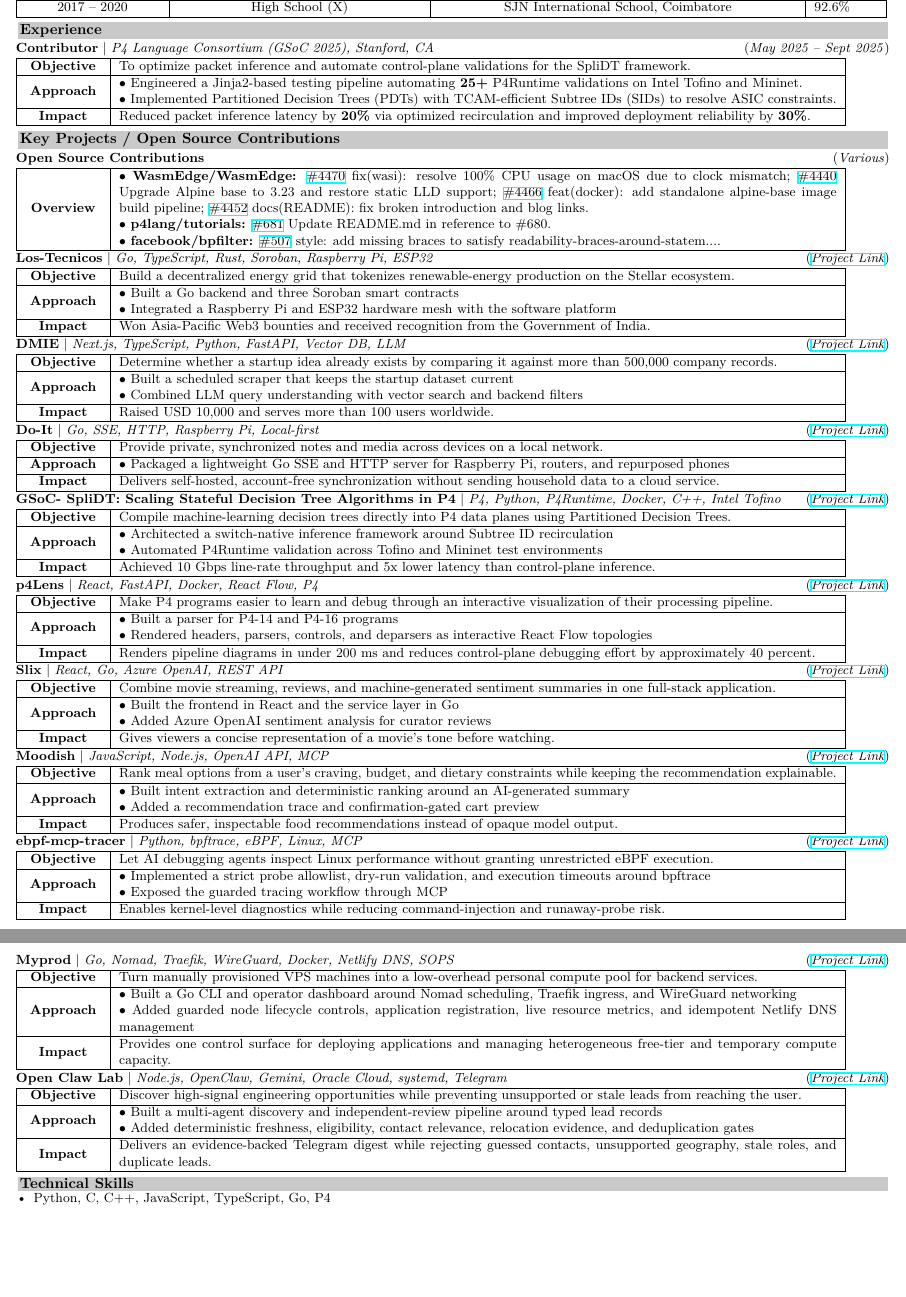
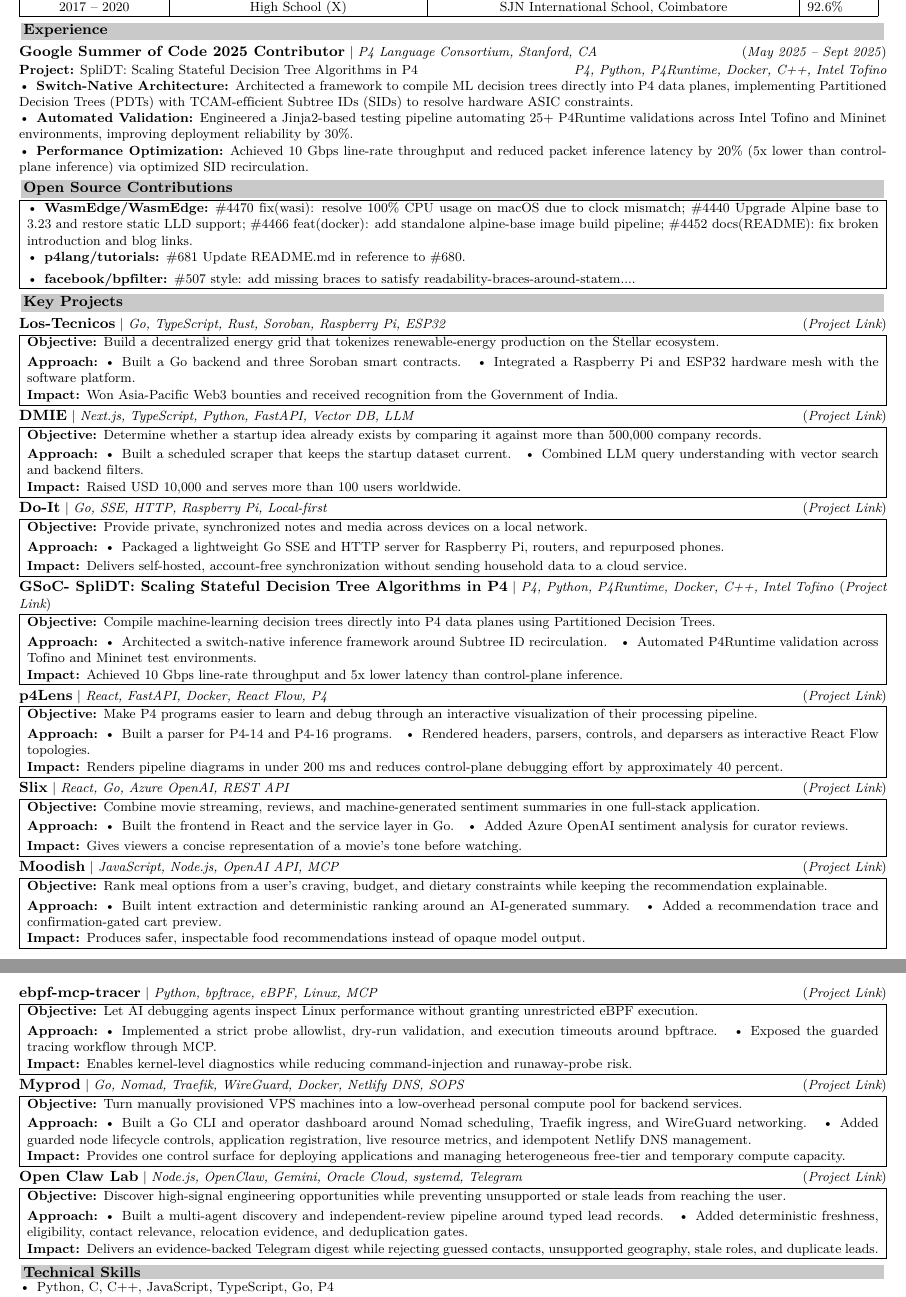
Before and after one commit to blackdragoon26/muchBetterPortfolio, a LaTeX CV (resume/resume.tex, which reads resume/generated/open-source-contributions.tex, resume/generated/projects-and-contributions.tex, resume/generated/projects.tex): two parts of pages 1 and 2 of 2, joined at a grey line, cut so that both start at the same text, the shorter picture padded with empty space. Compiled offline with XeLaTeX.

Commit message:
fix(resume): make ATS layout adaptive

```diff
--- /dev/null
+++ b/resume/generated/open-source-contributions.tex
@@ -0,0 +1,9 @@
+% Generated by scripts/generate-resume-highlights.mjs. Do not edit manually.
+\sectionhead{Open Source Contributions}%
+\noindent\begin{tabular}{|p{\dimexpr\linewidth-2\tabcolsep-2\arrayrulewidth\relax}|}
+\hline
+\textbullet\enspace \textbf{WasmEdge/WasmEdge:}\enspace \href{https://github.com/WasmEdge/WasmEdge/pull/4470}{\#4470} fix(wasi): resolve 100\% CPU usage on macOS due to clock mismatch; \href{https://github.com/WasmEdge/WasmEdge/pull/4440}{\#4440} Upgrade Alpine base to 3.23 and restore static LLD support; \href{https://github.com/WasmEdge/WasmEdge/pull/4466}{\#4466} feat(docker): add standalone alpine-base image build pipeline; \href{https://github.com/WasmEdge/WasmEdge/pull/4452}{\#4452} docs(README): fix broken introduction and blog links.\\[3pt]
+\textbullet\enspace \textbf{p4lang/tutorials:}\enspace \href{https://github.com/p4lang/tutorials/pull/681}{\#681} Update README.md in reference to \#680.\\[3pt]
+\textbullet\enspace \textbf{facebook/bpfilter:}\enspace \href{https://github.com/facebook/bpfilter/pull/507}{\#507} style: add missing braces to satisfy readability-braces-around-statem....\\
+\hline
+\end{tabular}%
--- a/resume/generated/projects-and-contributions.tex
+++ /dev/null
@@ -1,111 +0,0 @@
-% Generated by scripts/generate-resume-highlights.mjs. Do not edit manually.
-\entryhead{Open Source Contributions}{}{Various}%
-\noindent\begin{tabular}{|m{1.8cm}|m{17.1cm}|}
-\hline
-\centering\textbf{Overview} &
-\(\bullet\) \textbf{WasmEdge/WasmEdge:} \href{https://github.com/WasmEdge/WasmEdge/pull/4470}{\#4470} fix(wasi): resolve 100\% CPU usage on macOS due to clock mismatch; \href{https://github.com/WasmEdge/WasmEdge/pull/4440}{\#4440} Upgrade Alpine base to 3.23 and restore static LLD support; \href{https://github.com/WasmEdge/WasmEdge/pull/4466}{\#4466} feat(docker): add standalone alpine-base image build pipeline; \href{https://github.com/WasmEdge/WasmEdge/pull/4452}{\#4452} docs(README): fix broken introduction and blog links.\newline
-\(\bullet\) \textbf{p4lang/tutorials:} \href{https://github.com/p4lang/tutorials/pull/681}{\#681} Update README.md in reference to \#680.\newline
-\(\bullet\) \textbf{facebook/bpfilter:} \href{https://github.com/facebook/bpfilter/pull/507}{\#507} style: add missing braces to satisfy readability-braces-around-statem....\\
-\hline
-\end{tabular}%
-\entryhead{Los-Tecnicos}{Go, TypeScript, Rust, Soroban, Raspberry Pi, ESP32}{\href{https://los-tecnicos.vercel.app/}{Project Link}}%
-\noindent\begin{tabular}{|m{1.8cm}|m{17.1cm}|}
-\hline
-\centering\textbf{Objective} & Build a decentralized energy grid that tokenizes renewable-energy production on the Stellar ecosystem.\\
-\hline
-\centering\textbf{Approach} & \(\bullet\) Built a Go backend and three Soroban smart contracts\newline\(\bullet\) Integrated a Raspberry Pi and ESP32 hardware mesh with the software platform\\
-\hline
-\centering\textbf{Impact} & Won Asia-Pacific Web3 bounties and received recognition from the Government of India.\\
-\hline
-\end{tabular}%
-\entryhead{DMIE}{Next.js, TypeScript, Python, FastAPI, Vector DB, LLM}{\href{https://www.doesmyideaexist.com/}{Project Link}}%
-\noindent\begin{tabular}{|m{1.8cm}|m{17.1cm}|}
-\hline
-\centering\textbf{Objective} & Determine whether a startup idea already exists by comparing it against more than 500,000 company records.\\
-\hline
-\centering\textbf{Approach} & \(\bullet\) Built a scheduled scraper that keeps the startup dataset current\newline\(\bullet\) Combined LLM query understanding with vector search and backend filters\\
-\hline
-\centering\textbf{Impact} & Raised USD 10,000 and serves more than 100 users worldwide.\\
-\hline
-\end{tabular}%
-\entryhead{Do-It}{Go, SSE, HTTP, Raspberry Pi, Local-first}{\href{https://repo-tawny-iota.vercel.app/}{Project Link}}%
-\noindent\begin{tabular}{|m{1.8cm}|m{17.1cm}|}
-\hline
-\centering\textbf{Objective} & Provide private, synchronized notes and media across devices on a local network.\\
-\hline
-\centering\textbf{Approach} & \(\bullet\) Packaged a lightweight Go SSE and HTTP server for Raspberry Pi, routers, and repurposed phones\\
-\hline
-\centering\textbf{Impact} & Delivers self-hosted, account-free synchronization without sending household data to a cloud service.\\
-\hline
-\end{tabular}%
-\entryhead{GSoC- SpliDT: Scaling Stateful Decision Tree Algorithms in P4}{P4, Python, P4Runtime, Docker, C++, Intel Tofino}{\href{https://splidt-showcase.vercel.app/}{Project Link}}%
-\noindent\begin{tabular}{|m{1.8cm}|m{17.1cm}|}
-\hline
-\centering\textbf{Objective} & Compile machine-learning decision trees directly into P4 data planes using Partitioned Decision Trees.\\
-\hline
-\centering\textbf{Approach} & \(\bullet\) Architected a switch-native inference framework around Subtree ID recirculation\newline\(\bullet\) Automated P4Runtime validation across Tofino and Mininet test environments\\
-\hline
-\centering\textbf{Impact} & Achieved 10 Gbps line-rate throughput and 5x lower latency than control-plane inference.\\
-\hline
-\end{tabular}%
-\entryhead{p4Lens}{React, FastAPI, Docker, React Flow, P4}{\href{https://p4lens.vercel.app/}{Project Link}}%
-\noindent\begin{tabular}{|m{1.8cm}|m{17.1cm}|}
-\hline
-\centering\textbf{Objective} & Make P4 programs easier to learn and debug through an interactive visualization of their processing pipeline.\\
-\hline
-\centering\textbf{Approach} & \(\bullet\) Built a parser for P4-14 and P4-16 programs\newline\(\bullet\) Rendered headers, parsers, controls, and deparsers as interactive React Flow topologies\\
-\hline
-\centering\textbf{Impact} & Renders pipeline diagrams in under 200 ms and reduces control-plane debugging effort by approximately 40 percent.\\
-\hline
-\end{tabular}%
-\entryhead{Slix}{React, Go, Azure OpenAI, REST API}{\href{https://magic-stream-movies-beige.vercel.app/}{Project Link}}%
-\noindent\begin{tabular}{|m{1.8cm}|m{17.1cm}|}
-\hline
-\centering\textbf{Objective} & Combine movie streaming, reviews, and machine-generated sentiment summaries in one full-stack application.\\
-\hline
-\centering\textbf{Approach} & \(\bullet\) Built the frontend in React and the service layer in Go\newline\(\bullet\) Added Azure OpenAI sentiment analysis for curator reviews\\
-\hline
-\centering\textbf{Impact} & Gives viewers a concise representation of a movie's tone before watching.\\
-\hline
-\end{tabular}%
-\entryhead{Moodish}{JavaScript, Node.js, OpenAI API, MCP}{\href{https://moodish.onrender.com/}{Project Link}}%
-\noindent\begin{tabular}{|m{1.8cm}|m{17.1cm}|}
-\hline
-\centering\textbf{Objective} & Rank meal options from a user's craving, budget, and dietary constraints while keeping the recommendation explainable.\\
-\hline
-\centering\textbf{Approach} & \(\bullet\) Built intent extraction and deterministic ranking around an AI-generated summary\newline\(\bullet\) Added a recommendation trace and confirmation-gated cart preview\\
-\hline
-\centering\textbf{Impact} & Produces safer, inspectable food recommendations instead of opaque model output.\\
-\hline
-\end{tabular}%
-\entryhead{ebpf-mcp-tracer}{Python, bpftrace, eBPF, Linux, MCP}{\href{https://github.com/blackdragoon26/ebpf-mcp-tracer}{Project Link}}%
-\noindent\begin{tabular}{|m{1.8cm}|m{17.1cm}|}
-\hline
-\centering\textbf{Objective} & Let AI debugging agents inspect Linux performance without granting unrestricted eBPF execution.\\
-\hline
-\centering\textbf{Approach} & \(\bullet\) Implemented a strict probe allowlist, dry-run validation, and execution timeouts around bpftrace\newline\(\bullet\) Exposed the guarded tracing workflow through MCP\\
-\hline
-\centering\textbf{Impact} & Enables kernel-level diagnostics while reducing command-injection and runaway-probe risk.\\
-\hline
-\end{tabular}%
-\newpage
-\entryhead{Myprod}{Go, Nomad, Traefik, WireGuard, Docker, Netlify DNS, SOPS}{\href{https://myprod-control.vercel.app/}{Project Link}}%
-\noindent\begin{tabular}{|m{1.8cm}|m{17.1cm}|}
-\hline
-\centering\textbf{Objective} & Turn manually provisioned VPS machines into a low-overhead personal compute pool for backend services.\\
-\hline
-\centering\textbf{Approach} & \(\bullet\) Built a Go CLI and operator dashboard around Nomad scheduling, Traefik ingress, and WireGuard networking\newline\(\bullet\) Added guarded node lifecycle controls, application registration, live resource metrics, and idempotent Netlify DNS management\\
-\hline
-\centering\textbf{Impact} & Provides one control surface for deploying applications and managing heterogeneous free-tier and temporary compute capacity.\\
-\hline
-\end{tabular}%
-\entryhead{Open Claw Lab}{Node.js, OpenClaw, Gemini, Oracle Cloud, systemd, Telegram}{\href{https://github.com/blackdragoon26/open-claw-lab}{Project Link}}%
-\noindent\begin{tabular}{|m{1.8cm}|m{17.1cm}|}
-\hline
-\centering\textbf{Objective} & Discover high-signal engineering opportunities while preventing unsupported or stale leads from reaching the user.\\
-\hline
-\centering\textbf{Approach} & \(\bullet\) Built a multi-agent discovery and independent-review pipeline around typed lead records\newline\(\bullet\) Added deterministic freshness, eligibility, contact relevance, relocation evidence, and deduplication gates\\
-\hline
-\centering\textbf{Impact} & Delivers an evidence-backed Telegram digest while rejecting guessed contacts, unsupported geography, stale roles, and duplicate leads.\\
-\hline
-\end{tabular}%
--- /dev/null
+++ b/resume/generated/projects.tex
@@ -0,0 +1,102 @@
+% Generated by scripts/generate-resume-highlights.mjs. Do not edit manually.
+\sectionhead{Key Projects}%
+\noindent\begin{minipage}{\linewidth}
+\entryhead{Los-Tecnicos}{Go, TypeScript, Rust, Soroban, Raspberry Pi, ESP32}{\href{https://los-tecnicos.vercel.app/}{Project Link}}%
+\noindent\begin{tabular}{|p{\dimexpr\linewidth-2\tabcolsep-2\arrayrulewidth\relax}|}
+\hline
+\textbf{Objective:}\enspace Build a decentralized energy grid that tokenizes renewable-energy production on the Stellar ecosystem. \\[2pt]
+\textbf{Approach:}\enspace \textbullet\enspace Built a Go backend and three Soroban smart contracts. \enspace \textbullet\enspace Integrated a Raspberry Pi and ESP32 hardware mesh with the software platform. \\[2pt]
+\textbf{Impact:}\enspace Won Asia-Pacific Web3 bounties and received recognition from the Government of India. \\
+\hline
+\end{tabular}%
+\end{minipage}\par
+\noindent\begin{minipage}{\linewidth}
+\entryhead{DMIE}{Next.js, TypeScript, Python, FastAPI, Vector DB, LLM}{\href{https://www.doesmyideaexist.com/}{Project Link}}%
+\noindent\begin{tabular}{|p{\dimexpr\linewidth-2\tabcolsep-2\arrayrulewidth\relax}|}
+\hline
+\textbf{Objective:}\enspace Determine whether a startup idea already exists by comparing it against more than 500,000 company records. \\[2pt]
+\textbf{Approach:}\enspace \textbullet\enspace Built a scheduled scraper that keeps the startup dataset current. \enspace \textbullet\enspace Combined LLM query understanding with vector search and backend filters. \\[2pt]
+\textbf{Impact:}\enspace Raised USD 10,000 and serves more than 100 users worldwide. \\
+\hline
+\end{tabular}%
+\end{minipage}\par
+\noindent\begin{minipage}{\linewidth}
+\entryhead{Do-It}{Go, SSE, HTTP, Raspberry Pi, Local-first}{\href{https://repo-tawny-iota.vercel.app/}{Project Link}}%
+\noindent\begin{tabular}{|p{\dimexpr\linewidth-2\tabcolsep-2\arrayrulewidth\relax}|}
+\hline
+\textbf{Objective:}\enspace Provide private, synchronized notes and media across devices on a local network. \\[2pt]
+\textbf{Approach:}\enspace \textbullet\enspace Packaged a lightweight Go SSE and HTTP server for Raspberry Pi, routers, and repurposed phones. \\[2pt]
+\textbf{Impact:}\enspace Delivers self-hosted, account-free synchronization without sending household data to a cloud service. \\
+\hline
+\end{tabular}%
+\end{minipage}\par
+\noindent\begin{minipage}{\linewidth}
+\entryhead{GSoC- SpliDT: Scaling Stateful Decision Tree Algorithms in P4}{P4, Python, P4Runtime, Docker, C++, Intel Tofino}{\href{https://splidt-showcase.vercel.app/}{Project Link}}%
+\noindent\begin{tabular}{|p{\dimexpr\linewidth-2\tabcolsep-2\arrayrulewidth\relax}|}
+\hline
+\textbf{Objective:}\enspace Compile machine-learning decision trees directly into P4 data planes using Partitioned Decision Trees. \\[2pt]
+\textbf{Approach:}\enspace \textbullet\enspace Architected a switch-native inference framework around Subtree ID recirculation. \enspace \textbullet\enspace Automated P4Runtime validation across Tofino and Mininet test environments. \\[2pt]
+\textbf{Impact:}\enspace Achieved 10 Gbps line-rate throughput and 5x lower latency than control-plane inference. \\
+\hline
+\end{tabular}%
+\end{minipage}\par
+\noindent\begin{minipage}{\linewidth}
+\entryhead{p4Lens}{React, FastAPI, Docker, React Flow, P4}{\href{https://p4lens.vercel.app/}{Project Link}}%
+\noindent\begin{tabular}{|p{\dimexpr\linewidth-2\tabcolsep-2\arrayrulewidth\relax}|}
+\hline
+\textbf{Objective:}\enspace Make P4 programs easier to learn and debug through an interactive visualization of their processing pipeline. \\[2pt]
+\textbf{Approach:}\enspace \textbullet\enspace Built a parser for P4-14 and P4-16 programs. \enspace \textbullet\enspace Rendered headers, parsers, controls, and deparsers as interactive React Flow topologies. \\[2pt]
+\textbf{Impact:}\enspace Renders pipeline diagrams in under 200 ms and reduces control-plane debugging effort by approximately 40 percent. \\
+\hline
+\end{tabular}%
+\end{minipage}\par
+\noindent\begin{minipage}{\linewidth}
+\entryhead{Slix}{React, Go, Azure OpenAI, REST API}{\href{https://magic-stream-movies-beige.vercel.app/}{Project Link}}%
+\noindent\begin{tabular}{|p{\dimexpr\linewidth-2\tabcolsep-2\arrayrulewidth\relax}|}
+\hline
+\textbf{Objective:}\enspace Combine movie streaming, reviews, and machine-generated sentiment summaries in one full-stack application. \\[2pt]
+\textbf{Approach:}\enspace \textbullet\enspace Built the frontend in React and the service layer in Go. \enspace \textbullet\enspace Added Azure OpenAI sentiment analysis for curator reviews. \\[2pt]
+\textbf{Impact:}\enspace Gives viewers a concise representation of a movie's tone before watching. \\
+\hline
+\end{tabular}%
+\end{minipage}\par
+\noindent\begin{minipage}{\linewidth}
+\entryhead{Moodish}{JavaScript, Node.js, OpenAI API, MCP}{\href{https://moodish.onrender.com/}{Project Link}}%
+\noindent\begin{tabular}{|p{\dimexpr\linewidth-2\tabcolsep-2\arrayrulewidth\relax}|}
+\hline
+\textbf{Objective:}\enspace Rank meal options from a user's craving, budget, and dietary constraints while keeping the recommendation explainable. \\[2pt]
+\textbf{Approach:}\enspace \textbullet\enspace Built intent extraction and deterministic ranking around an AI-generated summary. \enspace \textbullet\enspace Added a recommendation trace and confirmation-gated cart preview. \\[2pt]
+\textbf{Impact:}\enspace Produces safer, inspectable food recommendations instead of opaque model output. \\
+\hline
+\end{tabular}%
+\end{minipage}\par
+\noindent\begin{minipage}{\linewidth}
+\entryhead{ebpf-mcp-tracer}{Python, bpftrace, eBPF, Linux, MCP}{\href{https://github.com/blackdragoon26/ebpf-mcp-tracer}{Project Link}}%
+\noindent\begin{tabular}{|p{\dimexpr\linewidth-2\tabcolsep-2\arrayrulewidth\relax}|}
+\hline
+\textbf{Objective:}\enspace Let AI debugging agents inspect Linux performance without granting unrestricted eBPF execution. \\[2pt]
+\textbf{Approach:}\enspace \textbullet\enspace Implemented a strict probe allowlist, dry-run validation, and execution timeouts around bpftrace. \enspace \textbullet\enspace Exposed the guarded tracing workflow through MCP. \\[2pt]
+\textbf{Impact:}\enspace Enables kernel-level diagnostics while reducing command-injection and runaway-probe risk. \\
+\hline
+\end{tabular}%
+\end{minipage}\par
+\noindent\begin{minipage}{\linewidth}
+\entryhead{Myprod}{Go, Nomad, Traefik, WireGuard, Docker, Netlify DNS, SOPS}{\href{https://myprod-control.vercel.app/}{Project Link}}%
+\noindent\begin{tabular}{|p{\dimexpr\linewidth-2\tabcolsep-2\arrayrulewidth\relax}|}
+\hline
+\textbf{Objective:}\enspace Turn manually provisioned VPS machines into a low-overhead personal compute pool for backend services. \\[2pt]
+\textbf{Approach:}\enspace \textbullet\enspace Built a Go CLI and operator dashboard around Nomad scheduling, Traefik ingress, and WireGuard networking. \enspace \textbullet\enspace Added guarded node lifecycle controls, application registration, live resource metrics, and idempotent Netlify DNS management. \\[2pt]
+\textbf{Impact:}\enspace Provides one control surface for deploying applications and managing heterogeneous free-tier and temporary compute capacity. \\
+\hline
+\end{tabular}%
+\end{minipage}\par
+\noindent\begin{minipage}{\linewidth}
+\entryhead{Open Claw Lab}{Node.js, OpenClaw, Gemini, Oracle Cloud, systemd, Telegram}{\href{https://github.com/blackdragoon26/open-claw-lab}{Project Link}}%
+\noindent\begin{tabular}{|p{\dimexpr\linewidth-2\tabcolsep-2\arrayrulewidth\relax}|}
+\hline
+\textbf{Objective:}\enspace Discover high-signal engineering opportunities while preventing unsupported or stale leads from reaching the user. \\[2pt]
+\textbf{Approach:}\enspace \textbullet\enspace Built a multi-agent discovery and independent-review pipeline around typed lead records. \enspace \textbullet\enspace Added deterministic freshness, eligibility, contact relevance, relocation evidence, and deduplication gates. \\[2pt]
+\textbf{Impact:}\enspace Delivers an evidence-backed Telegram digest while rejecting guessed contacts, unsupported geography, stale roles, and duplicate leads. \\
+\hline
+\end{tabular}%
+\end{minipage}\par
--- a/resume/resume.tex
+++ b/resume/resume.tex
@@ -30,7 +55,7 @@
     colback=gray!42,
     width=\dimexpr\textwidth\relax,
     enlarge left by=0mm,
-    boxsep=1.2pt,
+    boxsep=1.4pt,
     arc=0pt, outer arc=0pt,
     before skip=1pt,
     after skip=0.5pt,
@@ -68,24 +95,20 @@
 \end{tabular}%
 
 % ── EXPERIENCE ──────────────────────────────────────────────────────────────
-{\large\textbf{\begin{tcolorbox}\textsc{Experience}\end{tcolorbox}}}%
-\entryhead{Contributor}{P4 Language Consortium (GSoC 2025), Stanford, CA}{May 2025 -- Sept 2025}%
-\noindent\begin{tabular}{|m{1.8cm}|m{17.1cm}|}
-\hline
-\centering\textbf{Objective} & To optimize packet inference and automate control-plane validations for the SpliDT framework.\\
-\hline
-\centering\textbf{Approach} & \(\bullet\) Engineered a Jinja2-based testing pipeline automating \textbf{25+} P4Runtime validations on Intel Tofino and Mininet.\newline\(\bullet\) Implemented Partitioned Decision Trees (PDTs) with TCAM-efficient Subtree IDs (SIDs) to resolve ASIC constraints.\\
-\hline
-\centering\textbf{Impact} & Reduced packet inference latency by \textbf{20\%} via optimized recirculation and improved deployment reliability by \textbf{30\%}.\\
-\hline
-\end{tabular}%
+\sectionhead{Experience}%
+\entryhead{Google Summer of Code 2025 Contributor}{P4 Language Consortium, Stanford, CA}{May 2025 -- Sept 2025}%
+\noindent\textbf{Project:} \href{https://splidt-showcase.vercel.app/}{SpliDT: Scaling Stateful Decision Tree Algorithms in P4}
+\hfill \textit{P4, Python, P4Runtime, Docker, C++, Intel Tofino}\par
+\noindent\textbullet\enspace\textbf{Switch-Native Architecture:}\enspace Architected a framework to compile ML decision trees directly into P4 data planes, implementing Partitioned Decision Trees (PDTs) with TCAM-efficient Subtree IDs (SIDs) to resolve hardware ASIC constraints.\par
+\noindent\textbullet\enspace\textbf{Automated Validation:}\enspace Engineered a Jinja2-based testing pipeline automating 25+ P4Runtime validations across Intel Tofino and Mininet environments, improving deployment reliability by 30\%.\par
+\noindent\textbullet\enspace\textbf{Performance Optimization:}\enspace Achieved 10 Gbps line-rate throughput and reduced packet inference latency by 20\% (5x lower than control-plane inference) via optimized SID recirculation.
 
-% ── PROJECTS & OPEN SOURCE ──────────────────────────────────────────────────
-{\large\textbf{\begin{tcolorbox}\textsc{Key Projects / Open Source Contributions}\end{tcolorbox}}}%
-\input{generated/projects-and-contributions.tex}
+% ── GENERATED OPEN SOURCE AND PROJECT SECTIONS ───────────────────────────────
+\input{generated/open-source-contributions.tex}
+\input{generated/projects.tex}
 
 % ── TECHNICAL SKILLS ────────────────────────────────────────────────────────
-{\large\textbf{\begin{tcolorbox}\textsc{Technical Skills}\end{tcolorbox}}}%
+\sectionhead{Technical Skills}%
 \noindent\begin{itemize}[topsep=0pt, itemsep=0pt]
 \item Python, C, C++, JavaScript, TypeScript, Go, P4
 \item \textbf{Libraries/Frameworks:} NodeJS, Numpy, Matplotlib, eBPF, gRPC, Protobufs, Next.js, Scapy, MLIR, LLVM, Sklearn, React, Web Services
```
Also changed, not shown: resume/resume.tex (45 more changed lines), 3 other files.
